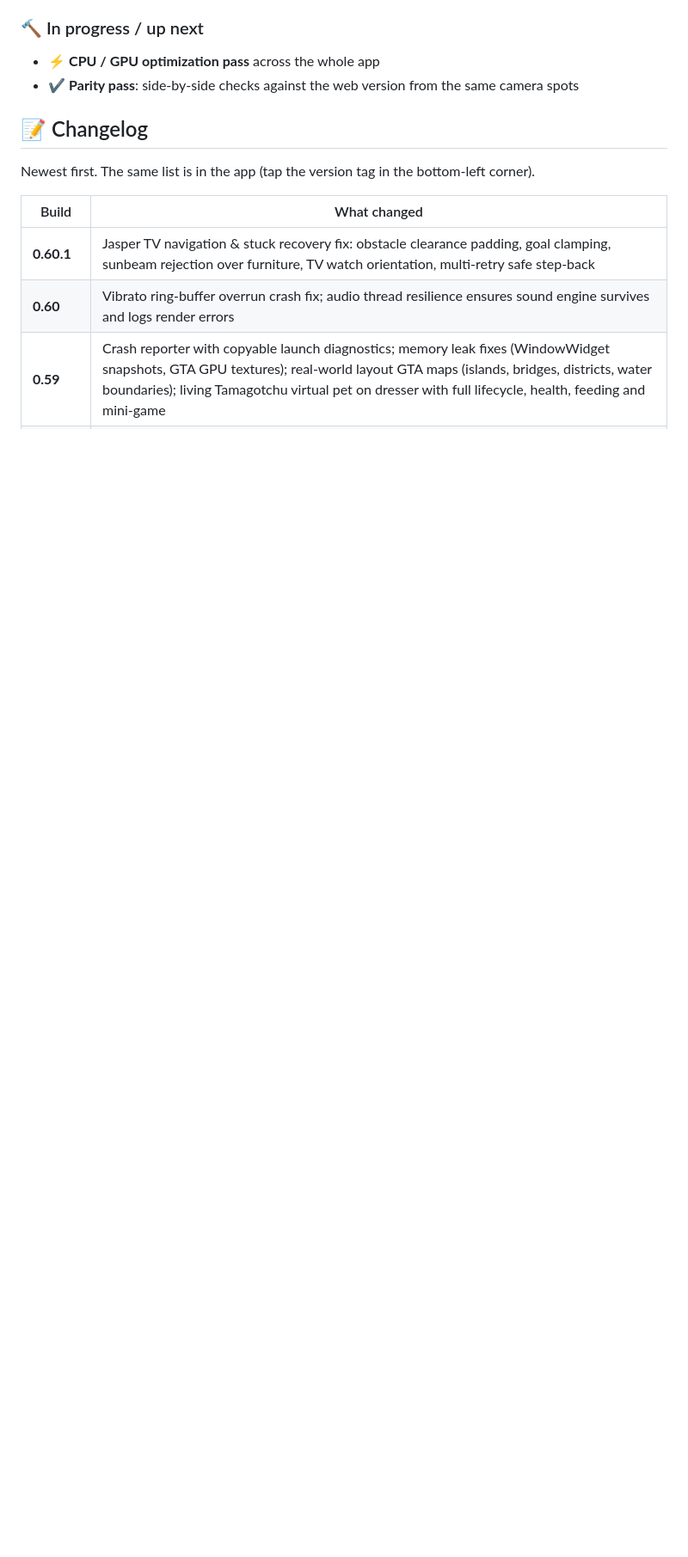
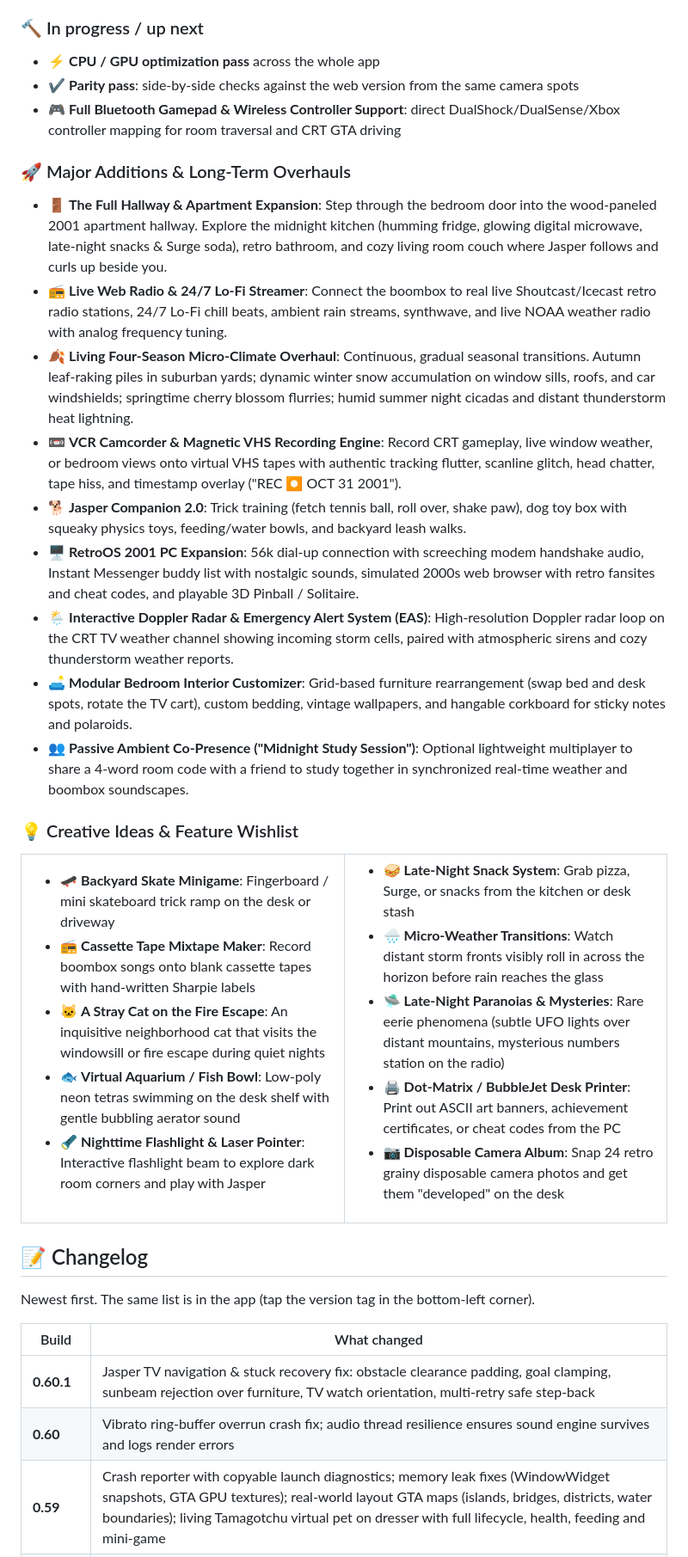
Before and after one commit to JenZiMiBruh/ps1-bedroom, a Markdown page: README.md, the part around the change. Shown at 86% size. GitHub-like rendering; blank space fills up the shorter version.

Commit message:
docs: update roadmap with completed milestones, major overhauls, and new feature ideas

```diff
--- a/README.md
+++ b/README.md
@@ -97,6 +97,44 @@ The port follows the web version section by section and is checked against it as
 
 - ⚡ **CPU / GPU optimization pass** across the whole app
 - ✔️ **Parity pass**: side-by-side checks against the web version from the same camera spots
+- 🎮 **Full Bluetooth Gamepad & Wireless Controller Support**: direct DualShock/DualSense/Xbox controller mapping for room traversal and CRT GTA driving
+
+### 🚀 Major Additions & Long-Term Overhauls
+
+- 🚪 **The Full Hallway & Apartment Expansion**: Step through the bedroom door into the wood-paneled 2001 apartment hallway. Explore the midnight kitchen (humming fridge, glowing digital microwave, late-night snacks & Surge soda), retro bathroom, and cozy living room couch where Jasper follows and curls up beside you.
+- 📻 **Live Web Radio & 24/7 Lo-Fi Streamer**: Connect the boombox to real live Shoutcast/Icecast retro radio stations, 24/7 Lo-Fi chill beats, ambient rain streams, synthwave, and live NOAA weather radio with analog frequency tuning.
+- 🍂 **Living Four-Season Micro-Climate Overhaul**: Continuous, gradual seasonal transitions. Autumn leaf-raking piles in suburban yards; dynamic winter snow accumulation on window sills, roofs, and car windshields; springtime cherry blossom flurries; humid summer night cicadas and distant thunderstorm heat lightning.
+- 📼 **VCR Camcorder & Magnetic VHS Recording Engine**: Record CRT gameplay, live window weather, or bedroom views onto virtual VHS tapes with authentic tracking flutter, scanline glitch, head chatter, tape hiss, and timestamp overlay ("REC ⏺ OCT 31 2001").
+- 🐕 **Jasper Companion 2.0**: Trick training (fetch tennis ball, roll over, shake paw), dog toy box with squeaky physics toys, feeding/water bowls, and backyard leash walks.
+- 🖥️ **RetroOS 2001 PC Expansion**: 56k dial-up connection with screeching modem handshake audio, Instant Messenger buddy list with nostalgic sounds, simulated 2000s web browser with retro fansites and cheat codes, and playable 3D Pinball / Solitaire.
+- 🌦️ **Interactive Doppler Radar & Emergency Alert System (EAS)**: High-resolution Doppler radar loop on the CRT TV weather channel showing incoming storm cells, paired with atmospheric sirens and cozy thunderstorm weather reports.
+- 🛋️ **Modular Bedroom Interior Customizer**: Grid-based furniture rearrangement (swap bed and desk spots, rotate the TV cart), custom bedding, vintage wallpapers, and hangable corkboard for sticky notes and polaroids.
+- 👥 **Passive Ambient Co-Presence ("Midnight Study Session")**: Optional lightweight multiplayer to share a 4-word room code with a friend to study together in synchronized real-time weather and boombox soundscapes.
+
+### 💡 Creative Ideas & Feature Wishlist
+
+<table>
+<tr>
+<td width="50%" valign="top">
+
+- 🛹 **Backyard Skate Minigame**: Fingerboard / mini skateboard trick ramp on the desk or driveway
+- 📻 **Cassette Tape Mixtape Maker**: Record boombox songs onto blank cassette tapes with hand-written Sharpie labels
+- 🐱 **A Stray Cat on the Fire Escape**: An inquisitive neighborhood cat that visits the windowsill or fire escape during quiet nights
+- 🐟 **Virtual Aquarium / Fish Bowl**: Low-poly neon tetras swimming on the desk shelf with gentle bubbling aerator sound
+- 🔦 **Nighttime Flashlight & Laser Pointer**: Interactive flashlight beam to explore dark room corners and play with Jasper
+
+</td>
+<td width="50%" valign="top">
+
+- 🥪 **Late-Night Snack System**: Grab pizza, Surge, or snacks from the kitchen or desk stash
+- 🌧️ **Micro-Weather Transitions**: Watch distant storm fronts visibly roll in across the horizon before rain reaches the glass
+- 🛸 **Late-Night Paranoias & Mysteries**: Rare eerie phenomena (subtle UFO lights over distant mountains, mysterious numbers station on the radio)
+- 🖨️ **Dot-Matrix / BubbleJet Desk Printer**: Print out ASCII art banners, achievement certificates, or cheat codes from the PC
+- 📷 **Disposable Camera Album**: Snap 24 retro grainy disposable camera photos and get them "developed" on the desk
+
+</td>
+</tr>
+</table>
 
 ## 📝 Changelog
 
```
